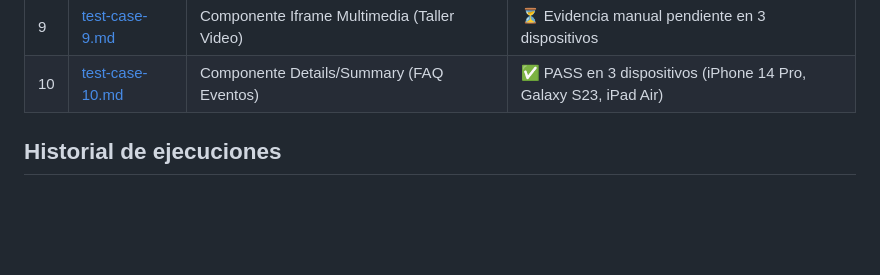
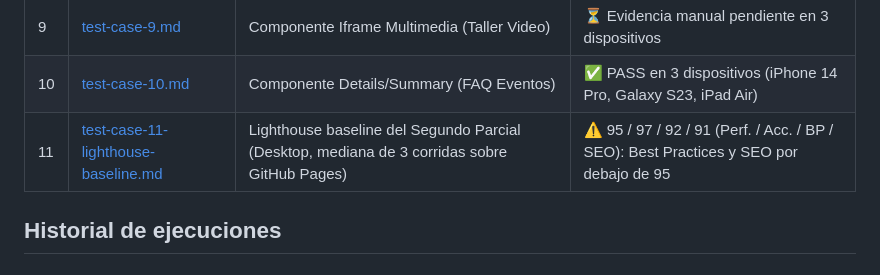
Before and after one commit to carolabenvenuto-uces/planit, a Markdown page: docs/04-testing/testing-doc.md, the part around the change. Drawn GitHub-style; blank space fills up the shorter version.

Commit message:
test: agregar Test Case 11 - Lighthouse baseline (#139)

```diff
--- a/docs/04-testing/testing-doc.md
+++ b/docs/04-testing/testing-doc.md
@@ -16,6 +16,7 @@ Este archivo centraliza el estado de los 10 test cases ejecutados sobre PlanIT,
 | 8 | [test-case-8.md](test-case-8.md) | Toast Bootstrap: mensaje exacto, responsive y auto-hide | ✅ PASS en 3 dispositivos; capturas enlazadas |
 | 9 | [test-case-9.md](test-case-9.md) | Componente Iframe Multimedia (Taller Video) | ⏳ Evidencia manual pendiente en 3 dispositivos |
 | 10 | [test-case-10.md](test-case-10.md) | Componente Details/Summary (FAQ Eventos) | ✅ PASS en 3 dispositivos (iPhone 14 Pro, Galaxy S23, iPad Air) |
+| 11 | [test-case-11-lighthouse-baseline.md](test-case-11-lighthouse-baseline.md) | Lighthouse baseline del Segundo Parcial (Desktop, mediana de 3 corridas sobre GitHub Pages) | ⚠️ 95 / 97 / 92 / 91 (Perf. / Acc. / BP / SEO): Best Practices y SEO por debajo de 95 |
 
 ## Historial de ejecuciones
 
```
Also changed, not shown: docs/04-testing/test-case-11-lighthouse-baseline.md (added, +178 -0 lines), docs/04-testing/screenshots/lighthouse-baseline-accessibility.png (added), docs/04-testing/screenshots/lighthouse-baseline-best-practices.png (added), docs/04-testing/screenshots/lighthouse-baseline-performance.png (added), docs/04-testing/screenshots/lighthouse-baseline-seo.png (added), docs/04-testing/screenshots/lighthouse-baseline-summary.png (added), 2 other files.
